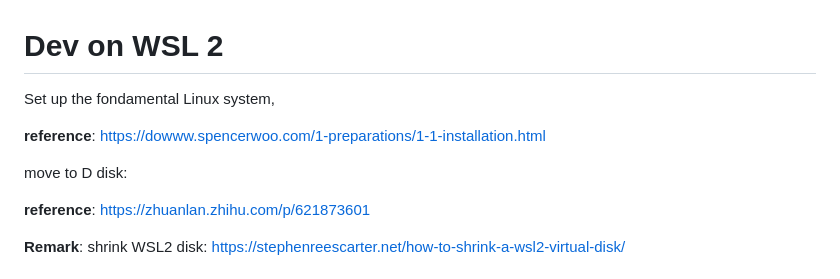
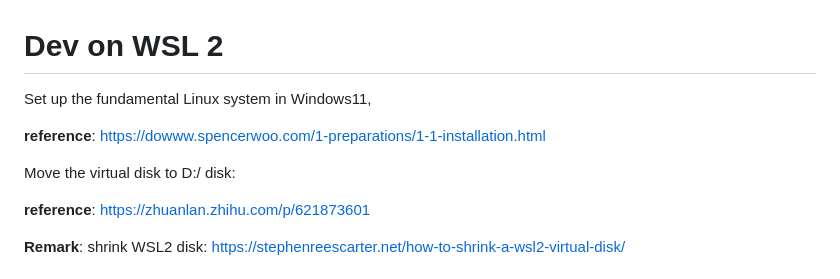
Before and after one commit to R-graveolens/notes, a Markdown page: WSLGuide.md, the part around one of its changes. GitHub-like rendering.

Commit message:
finished first version of Guide

```diff
--- a/WSLGuide.md
+++ b/WSLGuide.md
@@ -1,9 +1,9 @@
 # Dev on WSL 2
-Set up the fondamental Linux system,
+Set up the fundamental Linux system in Windows11,
 
 **reference**: https://dowww.spencerwoo.com/1-preparations/1-1-installation.html
 
-move to D disk:
+Move the virtual disk to D:/ disk:
 
 **reference**: https://zhuanlan.zhihu.com/p/621873601
 
```
Also changed, not shown: other parts of WSLGuide.md (+1 -1 lines).
